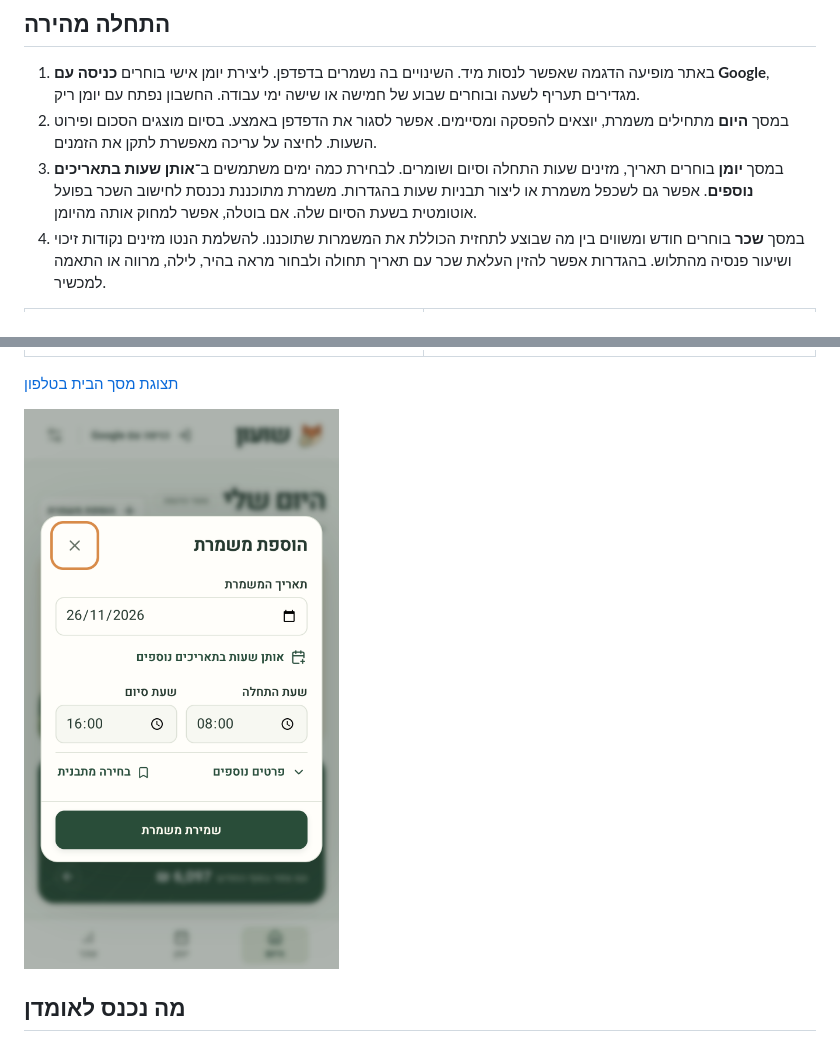
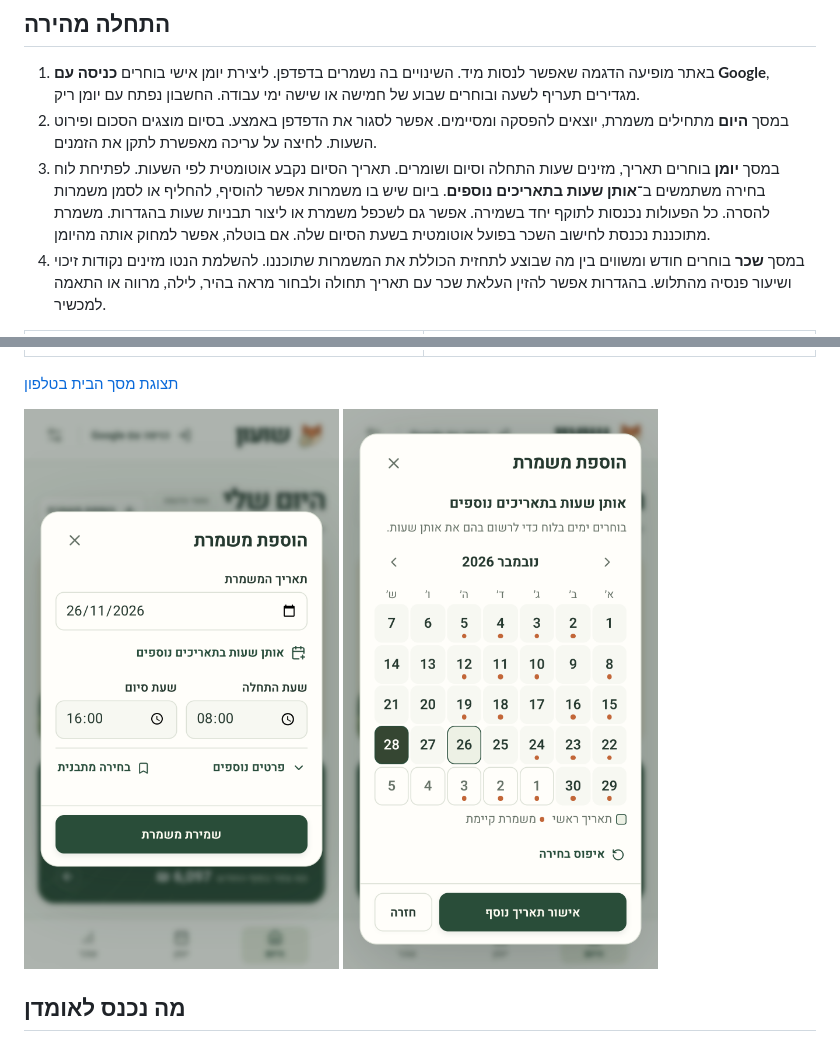
Before and after one commit to razmazlih/shuon, a Markdown page: README.md, 2 parts joined by grey strips. GitHub-like rendering; pictures changed too: docs/screenshots/shift-day-picker-mobile.png (added), docs/screenshots/shift-editor-mobile.png.

Commit message:
Simplify shift entry and manage occupied dates in the picker

```diff
--- a/README.md
+++ b/README.md
@@ -8,7 +8,7 @@
 
 1. באתר מופיעה הדגמה שאפשר לנסות מיד. השינויים בה נשמרים בדפדפן. ליצירת יומן אישי בוחרים **כניסה עם Google**, מגדירים תעריף לשעה ובוחרים שבוע של חמישה או שישה ימי עבודה. החשבון נפתח עם יומן ריק.
 2. במסך **היום** מתחילים משמרת, יוצאים להפסקה ומסיימים. אפשר לסגור את הדפדפן באמצע. בסיום מוצגים הסכום ופירוט השעות. לחיצה על עריכה מאפשרת לתקן את הזמנים.
-3. במסך **יומן** בוחרים תאריך, מזינים שעות התחלה וסיום ושומרים. לבחירת כמה ימים משתמשים ב־**אותן שעות בתאריכים נוספים**. אפשר גם לשכפל משמרת או ליצור תבניות שעות בהגדרות. משמרת מתוכננת נכנסת לחישוב השכר בפועל אוטומטית בשעת הסיום שלה. אם בוטלה, אפשר למחוק אותה מהיומן.
+3. במסך **יומן** בוחרים תאריך, מזינים שעות התחלה וסיום ושומרים. תאריך הסיום נקבע אוטומטית לפי השעות. לפתיחת לוח בחירה משתמשים ב־**אותן שעות בתאריכים נוספים**. ביום שיש בו משמרות אפשר להוסיף, להחליף או לסמן משמרות להסרה. כל הפעולות נכנסות לתוקף יחד בשמירה. אפשר גם לשכפל משמרת או ליצור תבניות שעות בהגדרות. משמרת מתוכננת נכנסת לחישוב השכר בפועל אוטומטית בשעת הסיום שלה. אם בוטלה, אפשר למחוק אותה מהיומן.
 4. במסך **שכר** בוחרים חודש ומשווים בין מה שבוצע לתחזית הכוללת את המשמרות שתוכננו. להשלמת הנטו מזינים נקודות זיכוי ושיעור פנסיה מהתלוש. בהגדרות אפשר להזין העלאת שכר עם תאריך תחולה ולבחור מראה בהיר, לילה, מרווה או התאמה למכשיר.
 
 | יומן שבועי | דוח שכר |
@@ -18,6 +18,8 @@
 [תצוגת מסך הבית בטלפון](docs/screenshots/today-mobile.png)
 
 <img src="docs/screenshots/shift-editor-mobile.png" width="320" alt="טופס הוספת משמרת בטלפון עם תאריך, שעות וכפתור שמירה במסך אחד">
+
+<img src="docs/screenshots/shift-day-picker-mobile.png" width="320" alt="לוח בחירת תאריכים בטלפון עם חיווי למשמרות קיימות ואפשרות לאיפוס בחירה">
 
 ## מה נכנס לאומדן
 
```
Also changed, not shown: 8 other files.
